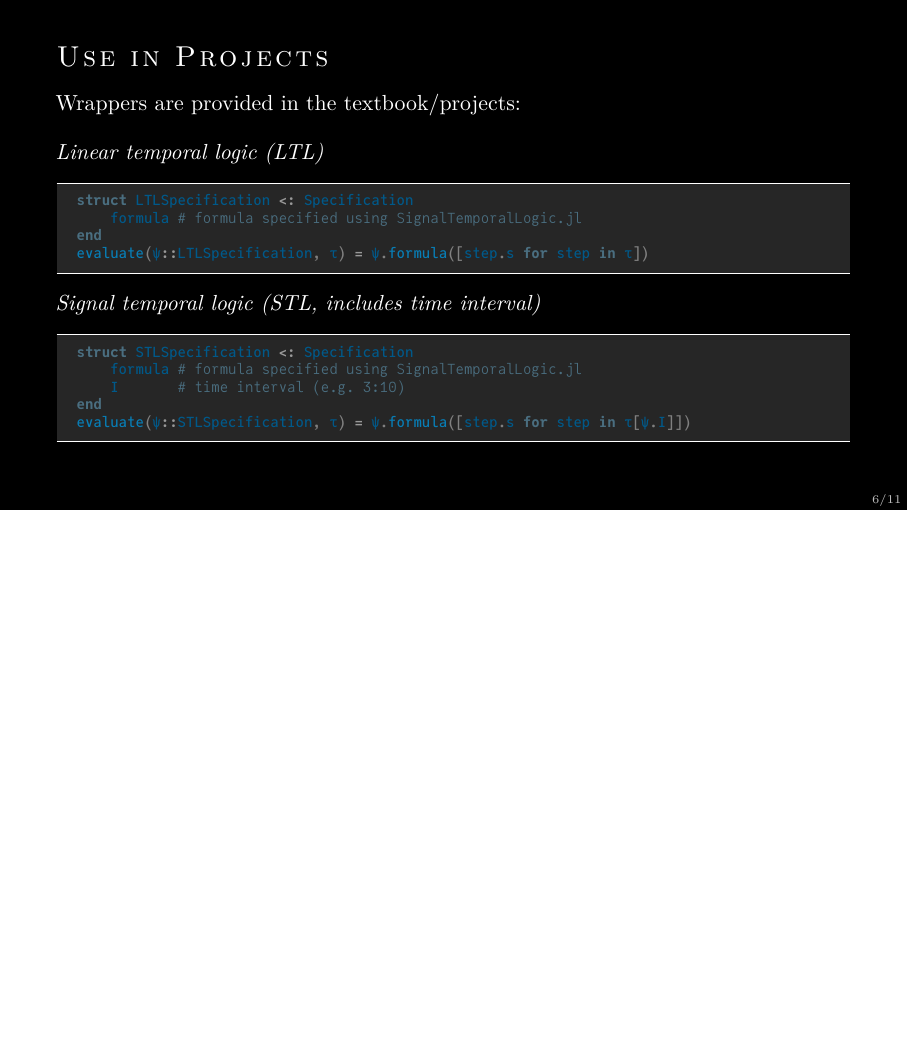
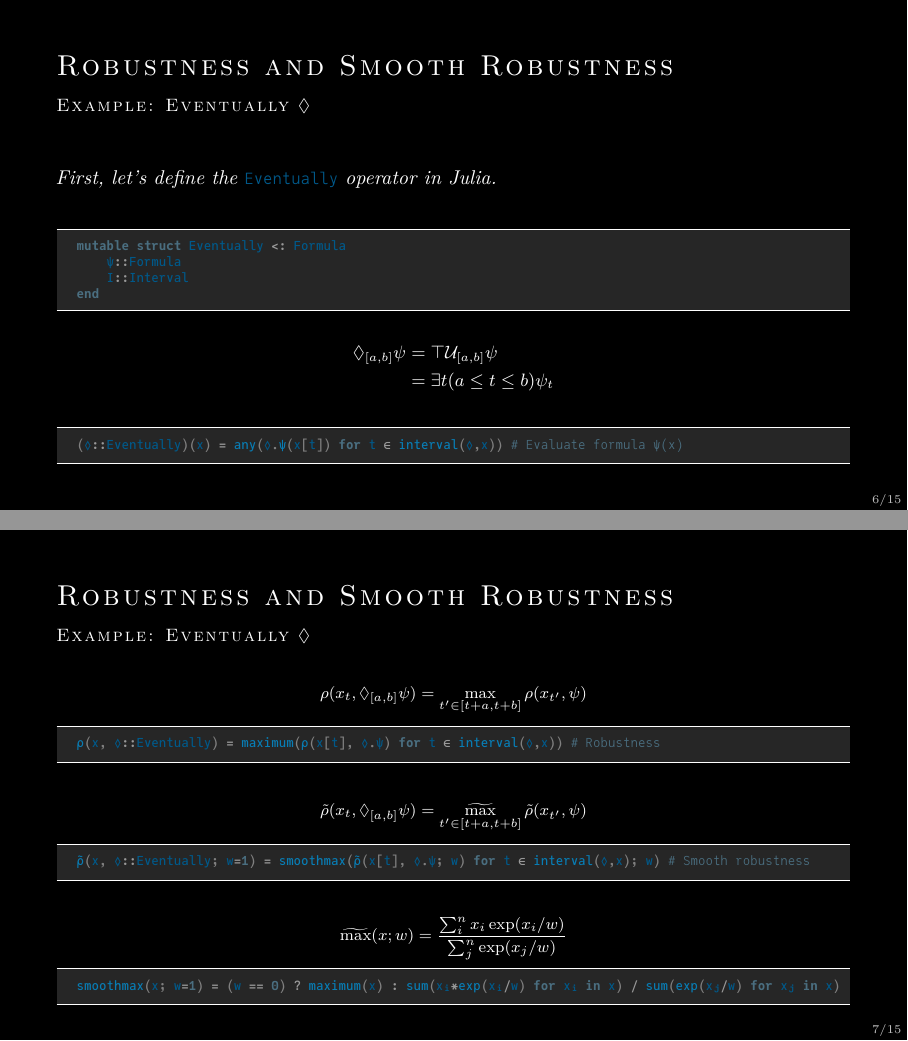
Before and after one commit to mossr/julia-in-academia, LaTeX slides (tex/main.tex, which reads tex/slides/robustness_smooth.tex): page 22 of 36 before the commit and pages 24 and 31 of 57 after it, the two joined at a grey line, the shorter picture padded with empty space. The pictures show the PDF file output/main.pdf that the author committed with the source.

Commit message:
Added robustness gradients

```diff
--- /dev/null
+++ b/tex/slides/robustness_smooth.tex
@@ -0,0 +1,99 @@
+% Note, [fragile] is needed when using juliaconsole
+\begin{frame}[fragile,t]
+\frametitle{Robustness and Smooth Robustness}
+\framesubtitle{Example: Eventually $\lozenge$}
+
+\phantom{}
+
+\begin{small}
+\textit{First, let's define the \jlv{Eventually} operator in Julia.}
+\end{small}
+
+\phantom{}
+
+\pause
+{\fontsize{8}{10}\selectfont
+\begin{algorithmblock}
+\begin{juliaverbatim}
+mutable struct Eventually <: Formula
+    ψ::Formula
+    I::Interval
+end
+\end{juliaverbatim}
+\end{algorithmblock}}
+
+\begin{footnotesize}
+\begin{align*}
+    \onslide<3->{\lozenge_{[a,b]}\psi &= \top \mathcal{U}_{[a,b]} \psi \\}
+                         \onslide<4->{&= \exists t (a \le t \le b) \psi_t}
+\end{align*}
+\end{footnotesize}
+
+\pause\pause\pause
+{\fontsize{8}{10}\selectfont
+\begin{algorithmblock}
+\begin{juliaverbatim}
+(◊::Eventually)(x) = any(◊.ψ(x[t]) for t ∈ interval(◊,x)) # Evaluate formula ψ(x)
+\end{juliaverbatim}
+\end{algorithmblock}}
+
+\end{frame}
+
+%%%%%%%%%%%%%%%%%%%%%%%%%%%%%%%%%%%%%%%%
+
+\begin{frame}[fragile,t]
+\frametitle{Robustness and Smooth Robustness}
+\framesubtitle{Example: Eventually $\lozenge$}
+
+\pause
+\begin{scriptsize}
+\begin{equation*}
+    \rho(x_t, \lozenge_{[a,b]}\psi) = \max_{t^\prime \in [t+a,t+b]} \rho(x_{t^\prime}, \psi)
+\end{equation*}
+\end{scriptsize}
+\vspace{-0.5\baselineskip}
+\pause
+{\fontsize{8}{10}\selectfont
+\begin{algorithmblock}
+\begin{juliaverbatim}
+ρ(x, ◊::Eventually) = maximum(ρ(x[t], ◊.ψ) for t ∈ interval(◊,x)) # Robustness
+\end{juliaverbatim}
+\end{algorithmblock}}
+
+\vspace{\baselineskip}
+
+\pause
+\begin{scriptsize}
+\begin{equation*}
+    \tilde{\rho}(x_t, \lozenge_{[a,b]}\psi) = \operatorname*{\widetilde{\max}}_{t^\prime \in [t+a,t+b]} \tilde{\rho}(x_{t^\prime}, \psi)
+\end{equation*}
+\end{scriptsize}
+\vspace{-0.5\baselineskip}
+\pause
+{\fontsize{8}{10}\selectfont
+\begin{algorithmblock}
+\begin{juliaverbatim}
+ρ̃(x, ◊::Eventually; w=1) = smoothmax(ρ̃(x[t], ◊.ψ; w) for t ∈ interval(◊,x); w) # Smooth robustness
+\end{juliaverbatim}
+\end{algorithmblock}}
+
+\vspace{\baselineskip}
+
+\pause
+\begin{scriptsize}
+\begin{equation*}
+    \widetilde{\max}(x; w) = \frac{\sum_i^n x_i \exp(x_i/w)}{\sum_j^n \exp(x_j/w)}
+\end{equation*}
+\end{scriptsize}
+\vspace{-0.5\baselineskip}
+\pause
+{\fontsize{8}{10}\selectfont
+\begin{algorithmblock}
+\begin{juliaverbatim}
+smoothmax(x; w=1) = (w == 0) ? maximum(x) : sum(xᵢ*exp(xᵢ/w) for xᵢ in x) / sum(exp(xⱼ/w) for xⱼ in x)
+\end{juliaverbatim}
+\end{algorithmblock}}
+
+\vspace{\baselineskip}
+
+\end{frame}
```
Also changed, not shown: Project.toml (+1 -0 lines), tex/gradientplot.tex (added, +43 -0 lines), tex/main.tex (+1 -0 lines), tex/preamble.tex (+6 -4 lines), output/main.pdf, tex/slides/robustness_smooth.tex (89 more changed lines), 1 other file.
